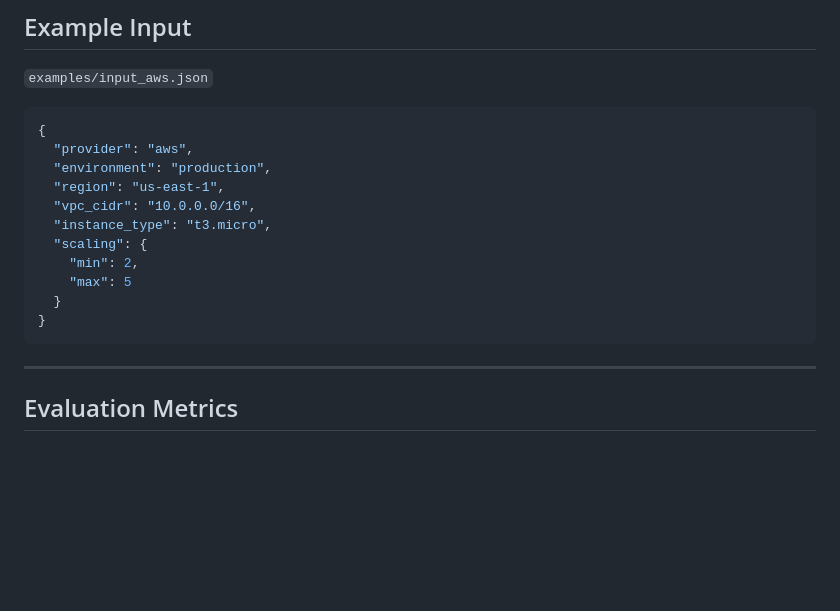
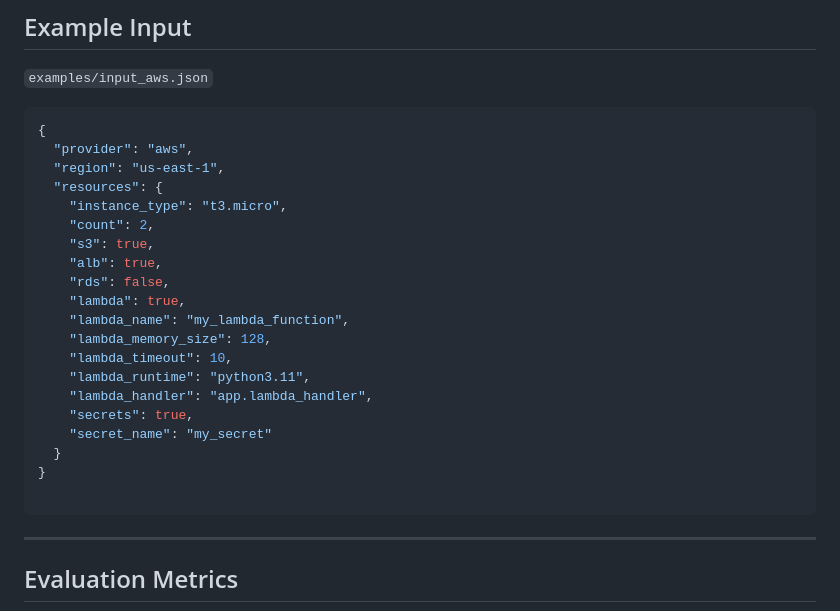
Before and after one commit to sanchith-amith-kumar/Computer-Science-Project, a Markdown page: README.md, the part around the change. Drawn GitHub-style; blank space fills up the shorter version.

````diff
--- a/README.md
+++ b/README.md
@@ -141,15 +141,24 @@ bash validation/validate.sh
 ```json
 {
   "provider": "aws",
-  "environment": "production",
   "region": "us-east-1",
-  "vpc_cidr": "10.0.0.0/16",
-  "instance_type": "t3.micro",
-  "scaling": {
-    "min": 2,
-    "max": 5
+  "resources": {
+    "instance_type": "t3.micro",
+    "count": 2,
+    "s3": true,
+    "alb": true,
+    "rds": false,
+    "lambda": true,
+    "lambda_name": "my_lambda_function",
+    "lambda_memory_size": 128,
+    "lambda_timeout": 10,
+    "lambda_runtime": "python3.11",
+    "lambda_handler": "app.lambda_handler",
+    "secrets": true,
+    "secret_name": "my_secret"
   }
 }
+
 ```
 
 ---
````
